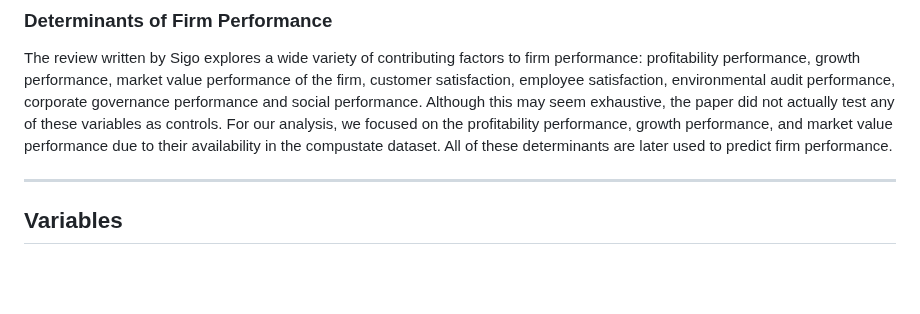
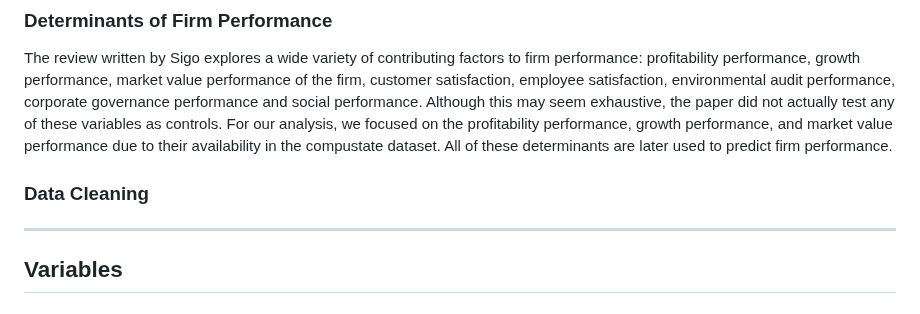
Before and after one commit to tobeybill/TISATAFL, a Markdown page: report/Data.md, the part around the change. GitHub-like rendering; blank space fills up the shorter version.

```diff
--- a/report/Data.md
+++ b/report/Data.md
@@ -25,6 +25,7 @@ BOD Stock Awards. This variables represent the equity power a CEO holds over a B
 ### Determinants of Firm Performance
 The review written by Sigo explores a wide variety of contributing factors to firm performance: profitability performance, growth performance, market value performance of the firm, customer satisfaction, employee satisfaction, environmental audit performance, corporate governance performance and social performance. Although this may seem exhaustive, the paper did not actually test any of these variables as controls. For our analysis, we focused on the profitability performance, growth performance, and market value performance due to their availability in the compustate dataset. All of these determinants are later used to predict firm performance.
 
+### Data Cleaning
 
 
 -----------
```
